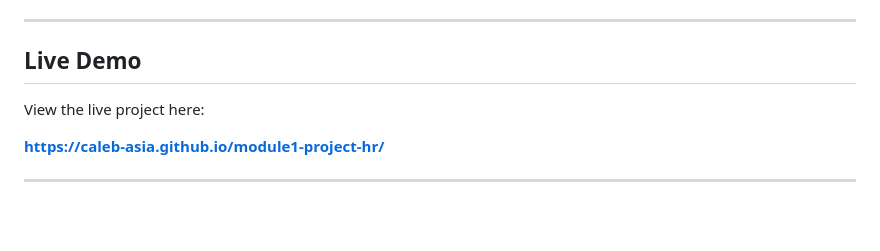
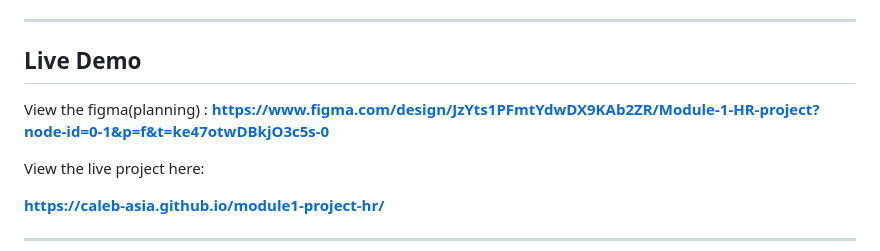
Before and after one commit to Caleb-Asia/module1-project-hr, a Markdown page: README.md, the part around the change. Rendered like a GitHub page; blank space fills up the shorter version.

```diff
--- a/README.md
+++ b/README.md
@@ -132,6 +132,9 @@ cd module1-project-hr
 
 ##  Live Demo
 
+View the figma(planning) :
+**https://www.figma.com/design/JzYts1PFmtYdwDX9KAb2ZR/Module-1-HR-project?node-id=0-1&p=f&t=ke47otwDBkjO3c5s-0**
+
 View the live project here:
 
 **https://caleb-asia.github.io/module1-project-hr/**
```
